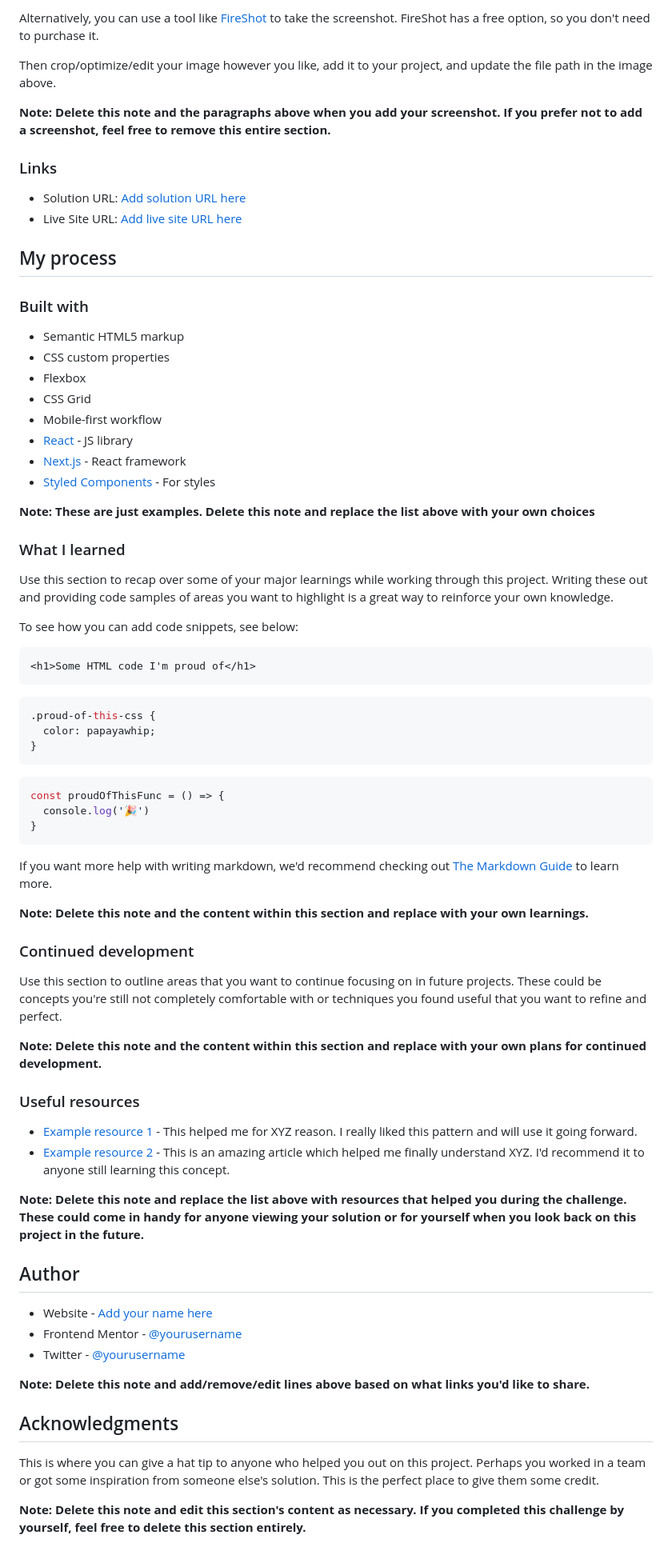
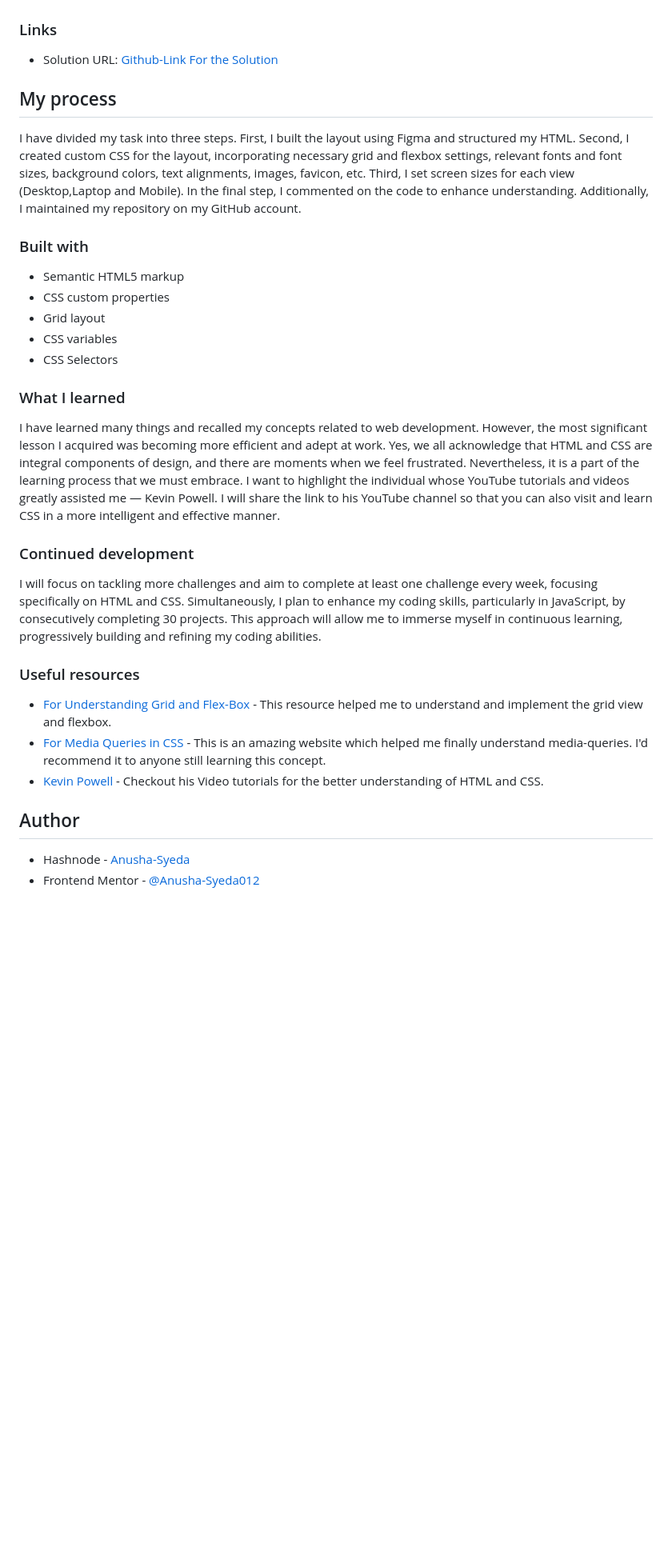
Before and after one commit to Anusha-Syeda012/Notifications-Page-Main, a Markdown page: README-template.md, the part around the change printed below. Shown: that part at 80% size. Rendered like a GitHub page; blank space fills up the shorter version.

````diff
--- a/README-template.md
+++ b/README-template.md
@@ -37,77 +22,38 @@ Add a screenshot of your solution. The easiest way to do this is to use Firefox
 
-Alternatively, you can use a tool like [FireShot](https://getfireshot.com/) to take the screenshot. FireShot has a free option, so you don't need to purchase it.
 
-Then crop/optimize/edit your image however you like, add it to your project, and update the file path in the image above.
-
-**Note: Delete this note and the paragraphs above when you add your screenshot. If you prefer not to add a screenshot, feel free to remove this entire section.**
 
 ### Links
 
-- Solution URL: [Add solution URL here](https://your-solution-url.com)
-- Live Site URL: [Add live site URL here](https://your-live-site-url.com)
+- Solution URL: [Github-Link For the Solution](https://github.com/Anusha-Syeda012/Notifications-Page-Main)
+
 
 ## My process
+I have divided my task into three steps. First, I built the layout using Figma and structured my HTML. Second, I created custom CSS for the layout, incorporating necessary grid and flexbox settings, relevant fonts and font sizes, background colors, text alignments, images, favicon, etc. Third, I set screen sizes for each view (Desktop,Laptop and Mobile). In the final step, I commented on the code to enhance understanding. Additionally, I maintained my repository on my GitHub account.
 
 ### Built with
 
 - Semantic HTML5 markup
 - CSS custom properties
-- Flexbox
-- CSS Grid
-- Mobile-first workflow
-- [React](https://reactjs.org/) - JS library
-- [Next.js](https://nextjs.org/) - React framework
-- [Styled Components](https://styled-components.com/) - For styles
+- Grid layout
+- CSS variables
+- CSS Selectors
 
-**Note: These are just examples. Delete this note and replace the list above with your own choices**
 
 ### What I learned
-
-Use this section to recap over some of your major learnings while working through this project. Writing these out and providing code samples of areas you want to highlight is a great way to reinforce your own knowledge.
-
-To see how you can add code snippets, see below:
-
-```html
-<h1>Some HTML code I'm proud of</h1>
-```
-```css
-.proud-of-this-css {
-  color: papayawhip;
-}
-```
-```js
-const proudOfThisFunc = () => {
-  console.log('🎉')
-}
-```
-
-If you want more help with writing markdown, we'd recommend checking out [The Markdown Guide](https://www.markdownguide.org/) to learn more.
-
-**Note: Delete this note and the content within this section and replace with your own learnings.**
+I have learned many things and recalled my concepts related to web development. However, the most significant lesson I acquired was becoming more efficient and adept at work. Yes, we all acknowledge that HTML and CSS are integral components of design, and there are moments when we feel frustrated. Nevertheless, it is a part of the learning process that we must embrace. I want to highlight the individual whose YouTube tutorials and videos greatly assisted me — Kevin Powell. I will share the link to his YouTube channel so that you can also visit and learn CSS in a more intelligent and effective manner.
 
 ### Continued development
+I will focus on tackling more challenges and aim to complete at least one challenge every week, focusing specifically on HTML and CSS. Simultaneously, I plan to enhance my coding skills, particularly in JavaScript, by consecutively completing 30 projects. This approach will allow me to immerse myself in continuous learning, progressively building and refining my coding abilities.
 
-Use this section to outline areas that you want to continue focusing on in future projects. These could be concepts you're still not completely comfortable with or techniques you found useful that you want to refine and perfect.
 
-**Note: Delete this note and the content within this section and replace with your own plans for continued development.**
 
 ### Useful resources
 
-- [Example resource 1](https://www.example.com) - This helped me for XYZ reason. I really liked this pattern and will use it going forward.
-- [Example resource 2](https://www.example.com) - This is an amazing article which helped me finally understand XYZ. I'd recommend it to anyone still learning this concept.
-
-**Note: Delete this note and replace the list above with resources that helped you during the challenge. These could come in handy for anyone viewing your solution or for yourself when you look back on this project in the future.**
+- [For Understanding Grid and Flex-Box](https://developer.mozilla.org/en-US/docs/Glossary) - This resource helped me to understand and implement the  grid view and flexbox.
+- [For Media Queries in CSS](https://www.digitalocean.com/community/tutorials/css-media-queries?utm_medium=content_acq&utm_source=css-tricks&utm_campaign=&utm_content=awareness_bestsellers#basic-media-queries) - This is an amazing website which helped me finally understand media-queries. I'd recommend it to anyone still learning this concept.
+- [Kevin Powell](https://www.youtube.com/@KevinPowell) - Checkout his Video tutorials for the better understanding of HTML and CSS.
 
 ## Author
 
-- Website - [Add your name here](https://www.your-site.com)
-- Frontend Mentor - [@yourusername](https://www.frontendmentor.io/profile/yourusername)
-- Twitter - [@yourusername](https://www.twitter.com/yourusername)
-
-**Note: Delete this note and add/remove/edit lines above based on what links you'd like to share.**
-
-## Acknowledgments
-
-This is where you can give a hat tip to anyone who helped you out on this project. Perhaps you worked in a team or got some inspiration from someone else's solution. This is the perfect place to give them some credit.
-
-**Note: Delete this note and edit this section's content as necessary. If you completed this challenge by yourself, feel free to delete this section entirely.**
+- Hashnode - [Anusha-Syeda](https://anushasyeda.hashnode.dev/)
+- Frontend Mentor - [@Anusha-Syeda012](https://www.frontendmentor.io/profile/Anusha-Syeda012)
````
Also changed, not shown: other parts of README-template.md (+4 -19 lines), README.md (deleted, +0 -96 lines).
